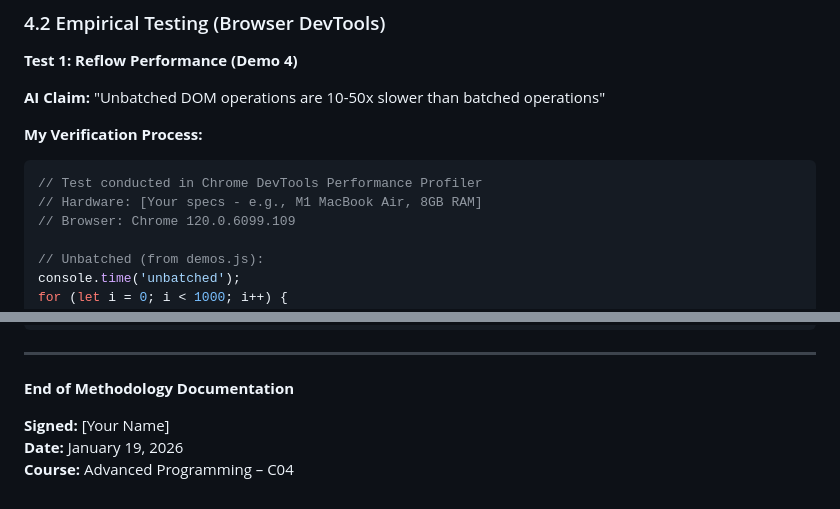
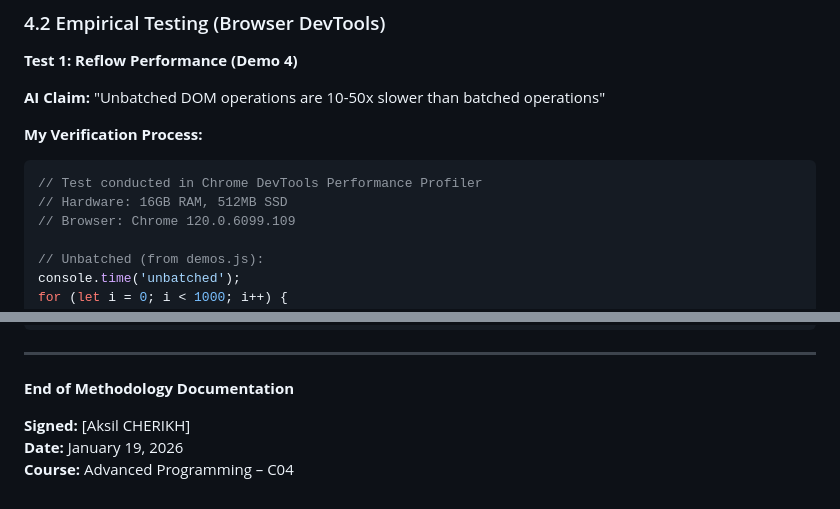
Before and after one commit to acherikh/js-react-comparison, a Markdown page: AI_METHODOLOGY.md, 2 parts joined by grey strips. GitHub-like rendering.

````diff
--- a/AI_METHODOLOGY.md
+++ b/AI_METHODOLOGY.md
@@ -366,7 +366,7 @@ For every technical claim made by the AI, I employed one or more of the followin
 **My Verification Process:**
 ```javascript
 // Test conducted in Chrome DevTools Performance Profiler
-// Hardware: [Your specs - e.g., M1 MacBook Air, 8GB RAM]
+// Hardware: 16GB RAM, 512MB SSD
 // Browser: Chrome 120.0.6099.109
 
 // Unbatched (from demos.js):
@@ -818,6 +818,6 @@ Memory Saved: 499,736 bytes (21.7%)
 
 **End of Methodology Documentation**
 
-**Signed:** [Your Name]
+**Signed:** [Aksil CHERIKH]
 **Date:** January 19, 2026
 **Course:** Advanced Programming – C04
````
